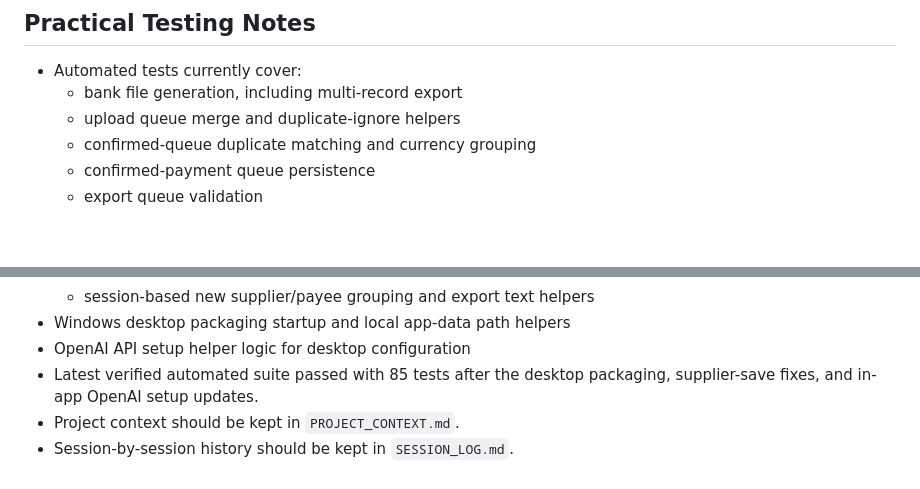
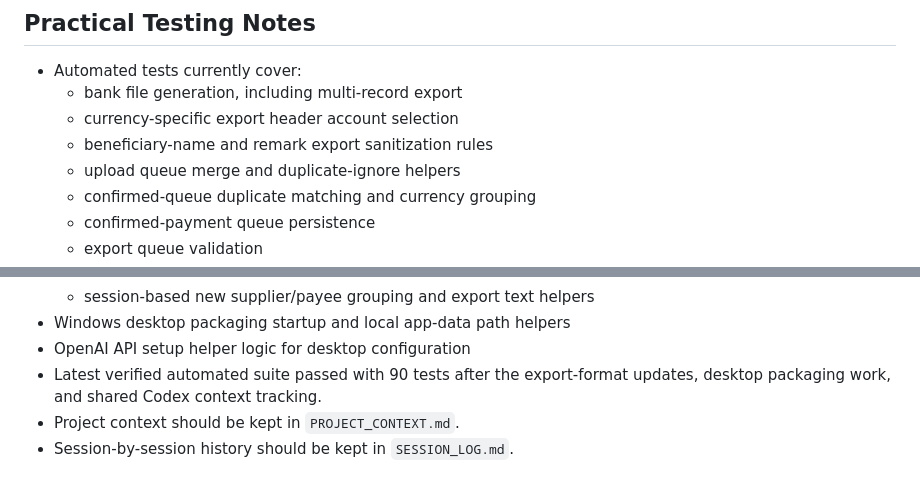
Before and after one commit to matwerkzdev4/internalBankPaymentApp, a Markdown page: PROJECT_CONTEXT.md, 2 parts joined by grey strips. GitHub-like rendering; blank space fills up the shorter version.

```diff
--- a/PROJECT_CONTEXT.md
+++ b/PROJECT_CONTEXT.md
@@ -106,6 +113,8 @@
 
 - Automated tests currently cover:
   - bank file generation, including multi-record export
+  - currency-specific export header account selection
+  - beneficiary-name and remark export sanitization rules
   - upload queue merge and duplicate-ignore helpers
   - confirmed-queue duplicate matching and currency grouping
   - confirmed-payment queue persistence
@@ -123,6 +132,6 @@
   - session-based new supplier/payee grouping and export text helpers
 - Windows desktop packaging startup and local app-data path helpers
 - OpenAI API setup helper logic for desktop configuration
-- Latest verified automated suite passed with 85 tests after the desktop packaging, supplier-save fixes, and in-app OpenAI setup updates.
+- Latest verified automated suite passed with 90 tests after the export-format updates, desktop packaging work, and shared Codex context tracking.
 - Project context should be kept in `PROJECT_CONTEXT.md`.
 - Session-by-session history should be kept in `SESSION_LOG.md`.
```
Also changed, not shown: other parts of PROJECT_CONTEXT.md (+9 -2 lines), SESSION_LOG.md (+6 -0 lines).
